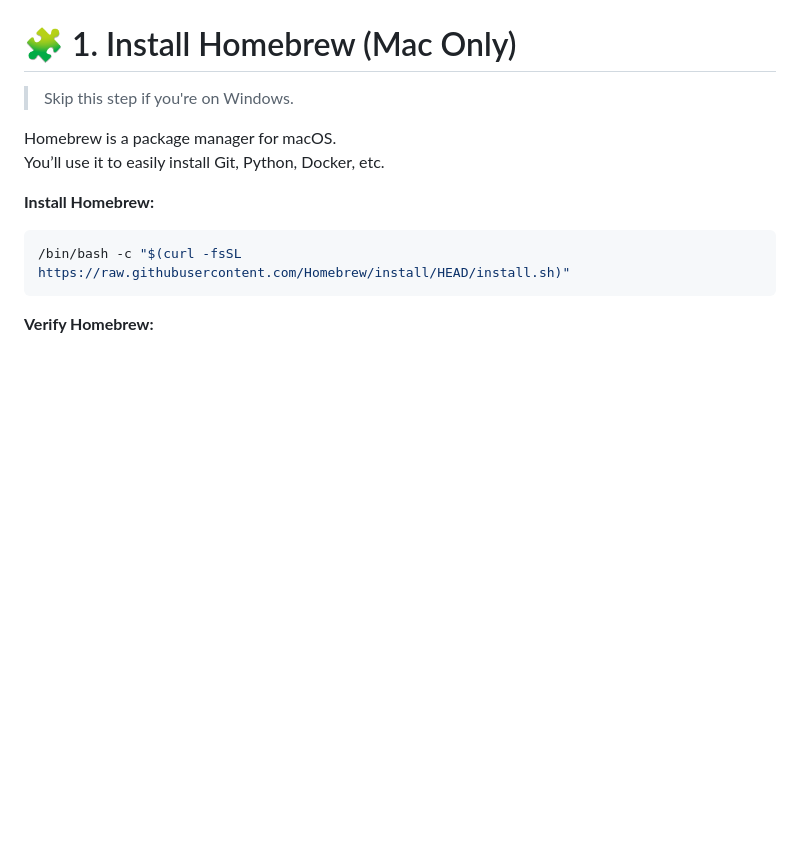
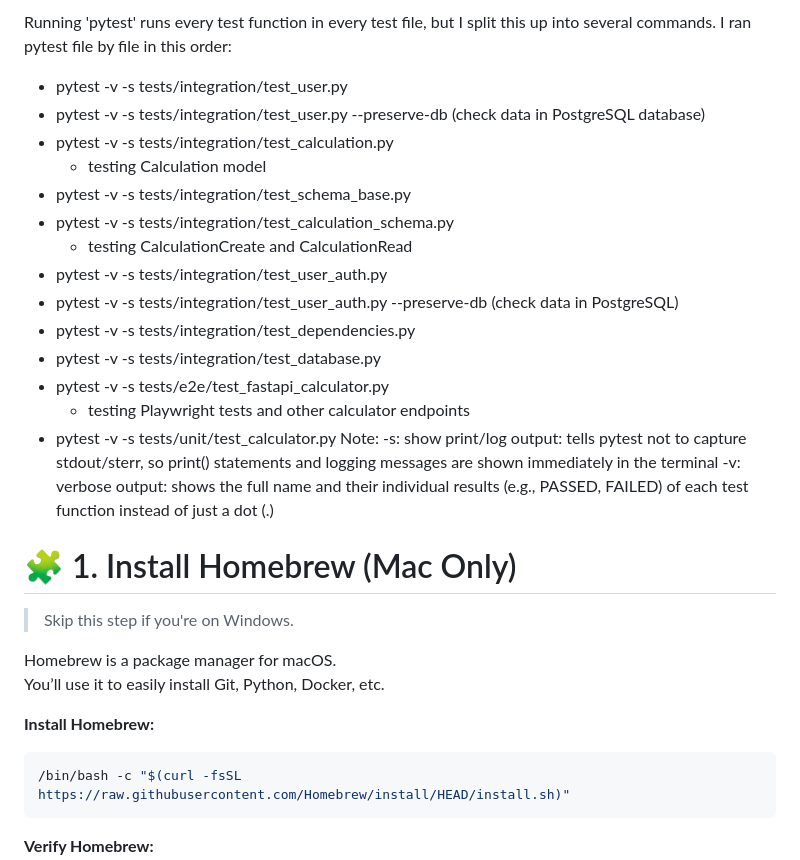
Before and after one commit to Jeffches15/assignment13, a Markdown page: README.md, the part around the change printed below. Drawn GitHub-style; blank space fills up the shorter version.

Commit message:
updated readme to include documentation

```diff
--- a/README.md
+++ b/README.md
@@ -4,3 +32,19 @@
+Running 'pytest' runs every test function in every test file, but I split this up into several commands. I ran pytest file by file in this order:
+
+- pytest -v -s tests/integration/test_user.py
+- pytest -v -s tests/integration/test_user.py --preserve-db (check data in PostgreSQL database)
+- pytest -v -s tests/integration/test_calculation.py
+   - testing Calculation model
+- pytest -v -s tests/integration/test_schema_base.py
+- pytest -v -s tests/integration/test_calculation_schema.py
+   - testing CalculationCreate and CalculationRead
+- pytest -v -s tests/integration/test_user_auth.py
+- pytest -v -s tests/integration/test_user_auth.py --preserve-db (check data in PostgreSQL)
+- pytest -v -s tests/integration/test_dependencies.py
+- pytest -v -s tests/integration/test_database.py
+- pytest -v -s tests/e2e/test_fastapi_calculator.py
+   - testing Playwright tests and other calculator endpoints
+- pytest -v -s tests/unit/test_calculator.py Note: -s: show print/log output: tells pytest not to capture stdout/sterr, so print() statements and logging messages are shown immediately in the terminal -v: verbose output: shows the full name and their individual results (e.g., PASSED, FAILED) of each test function instead of just a dot (.)
 
 # 🧩 1. Install Homebrew (Mac Only)
 
```
Also changed, not shown: other parts of README.md (+29 -1 lines).
